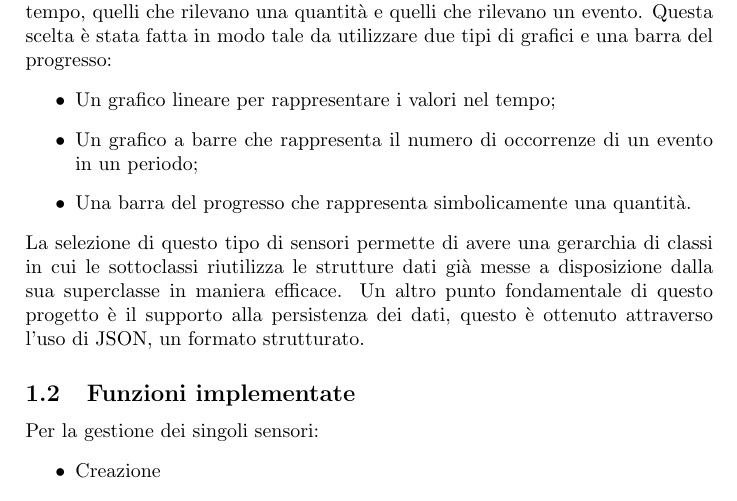
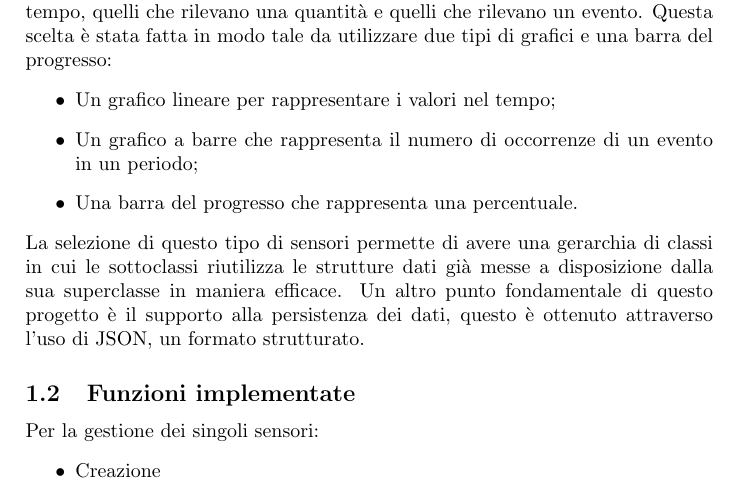
Before and after one commit to TommasoLazzarin/sans, a LaTeX document (docs/Relazione.tex): part of page 3 of 4, cut so that both start at the same text. Compiled offline with pdfLaTeX.

Commit message:
Relazione: sistemata una roba

```diff
--- a/docs/Relazione.tex
+++ b/docs/Relazione.tex
@@ -26,7 +26,7 @@ Questa scelta è stata fatta in modo tale da utilizzare due tipi di grafici e un
 \begin{itemize}
     \item Un grafico lineare per rappresentare i valori nel tempo;
     \item Un grafico a barre che rappresenta il numero di occorrenze di un evento in un periodo;
-    \item Una barra del progresso che rappresenta simbolicamente una quantità.
+    \item Una barra del progresso che rappresenta una percentuale.
 \end{itemize}
 La selezione di questo tipo di sensori permette di avere una gerarchia di classi in cui le sottoclassi riutilizza le strutture dati già messe a disposizione dalla sua superclasse in maniera efficace.
 Un altro punto fondamentale di questo progetto è il supporto alla persistenza dei dati, questo è ottenuto attraverso l'uso di JSON, un formato strutturato.
```
Also changed, not shown: docs/Relazione.pdf.
